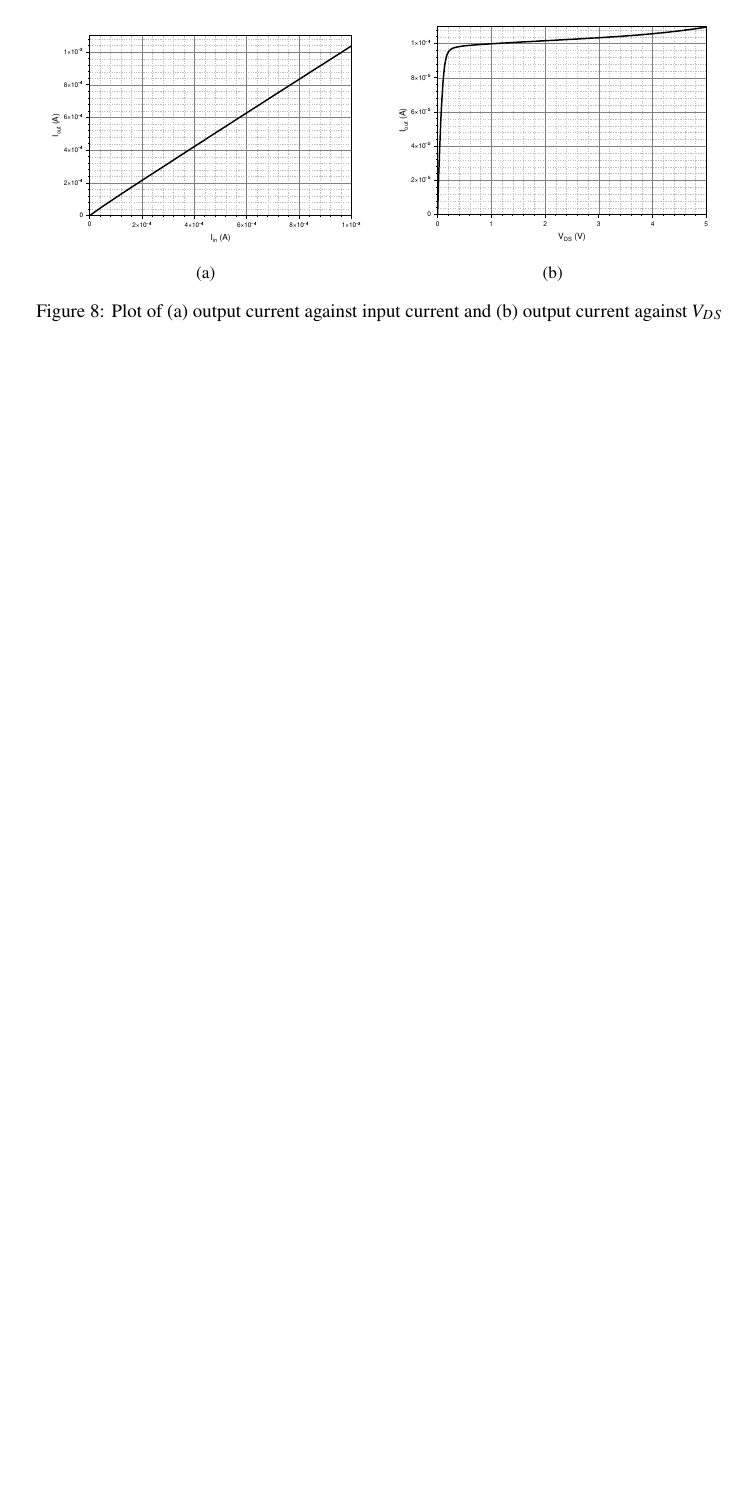
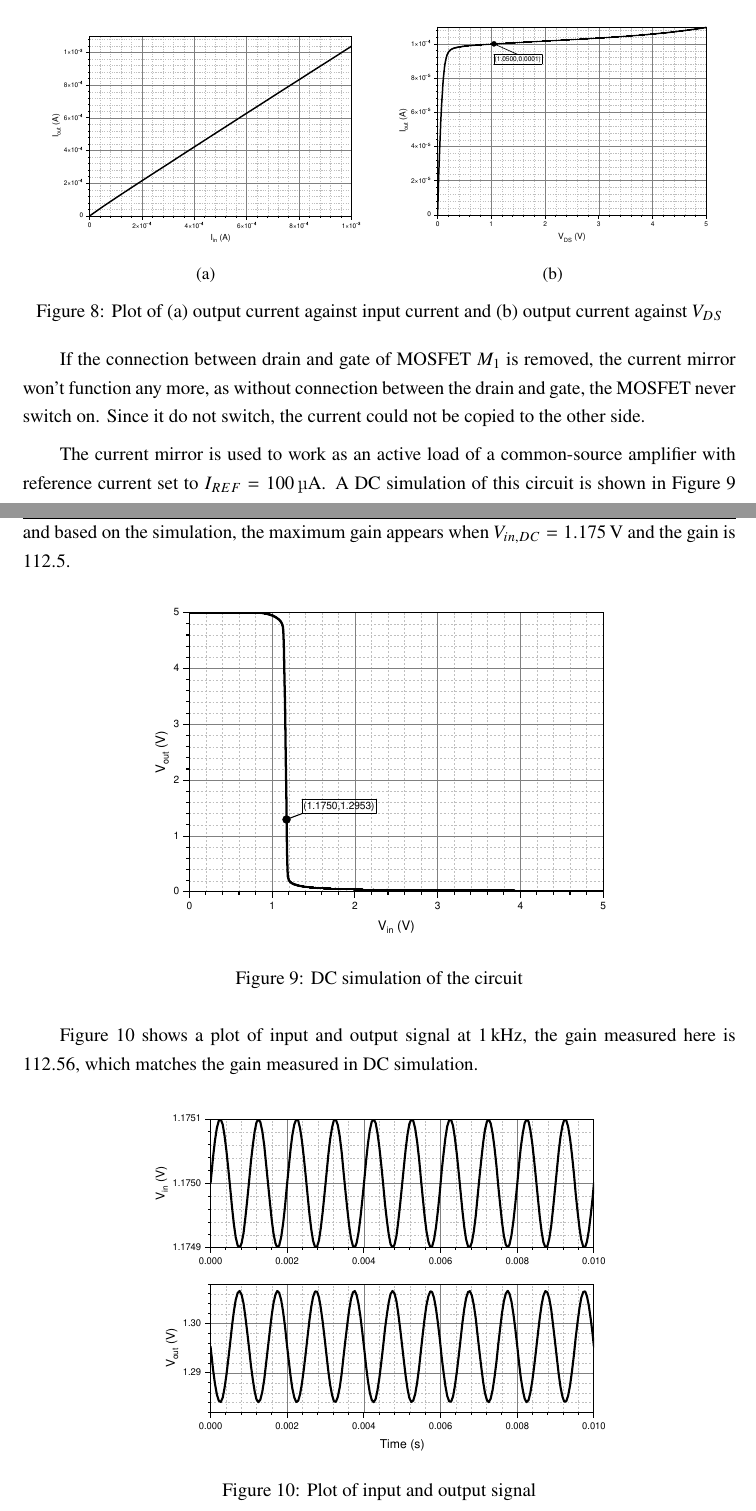
Before and after one commit to StevenZhu2003/AEP4_Sem1_report, a LaTeX document (Analogue_Electronics_Report.tex): part of page 7 of 7 before the commit and two parts of pages 7 and 8 of 9 after it, the two joined at a grey line, cut so that both start at the same text, the shorter picture padded with empty space. Compiled offline with pdfLaTeX.

Commit message:
Mostly finished

```diff
--- a/Analogue_Electronics_Report.tex
+++ b/Analogue_Electronics_Report.tex
@@ -160,3 +160,4 @@
 		\label{fig:currentMirror}
 	\end{figure}
 
+	Figure~\ref{fig:ioutIin} shows the plot of $I_{out}$ against $I_{in}$ when the MOSFET $M_2$ has it's drain connected to $V_{DD}$, and Figure~\ref{fig:ioutVgs} shows the plot of $I_{out}$ against $V_{DS}$ under a constant value of $I_{in} = \SI{100}{\micro\ampere}$. It is measured that the output current is almost equal to the input current when $V_{DS} = \SI{1.05}{\volt}$. The output current is equal to the input current at this point because both device have the same $V_{DS}$ at this point, and thus same channel length modulation effect.
@@ -177,3 +177,20 @@
 		\caption{Plot of (a) output current against input current and (b) output current against $V_{DS}$}
 	\end{figure}
 
+	If the connection between drain and gate of MOSFET $M_1$ is removed, the current mirror won't function any more, as without connection between the drain and gate, the MOSFET never switch on. Since it do not switch, the current could not be copied to the other side.
+
+	The current mirror is used to work as an active load of a common-source amplifier with reference current set to $I_{REF} = \SI{100}{\micro\ampere}$. A DC simulation of this circuit is shown in Figure~\ref{fig:mixedAmpDc} and based on the simulation, the maximum gain appears when $V_{in,DC} = \SI{1.175}{V}$ and the gain is $112.5$.
+
+	\begin{figure}[htbp]
+		\centering
+		\includegraphics[width=0.7\linewidth]{Figures/E3_Current_Mirror/mixed_amp_dc}
+		\caption{DC simulation of the circuit}
+		\label{fig:mixedAmpDc}
+	\end{figure}
+
+	Figure~\ref{fig:mixedAmpTran} shows a plot of input and output signal at $\SI{1}{\kilo\hertz}$, the gain measured here is $112.56$, which matches the gain measured in DC simulation.
+
+	\begin{figure}[htbp]
+		\centering
+		\includegraphics[width=0.7\linewidth]{Figures/E3_Current_Mirror/mixed_amp_tran}
+		\caption{Plot of input and output signal}
```
Also changed, not shown: Analogue_Electronics_Report.pdf, Figures/E1_NMOS_Characteristic/Group_Id_VDS.pdf, Figures/E1_NMOS_Characteristic/Id_vgs_linear.pdf, Figures/E1_NMOS_Characteristic/Id_vgs_log.pdf, Figures/E2_Inverting_Amplifier/AC_analysis.pdf, Figures/E2_Inverting_Amplifier/Vin_Vout_100M.pdf, Figures/E2_Inverting_Amplifier/Vin_Vout_1k.pdf, Figures/E3_Current_Mirror/Iout_Vds.pdf, Figures/E3_Current_Mirror/current_mirror_amp_ac.pdf (deleted), Figures/E3_Current_Mirror/current_mirror_amp_dc.pdf (deleted), Figures/E3_Current_Mirror/current_mirror_amp_tran.pdf (deleted), Figures/E3_Current_Mirror/mixed_amp_ac.pdf (added), Figures/E3_Current_Mirror/mixed_amp_dc.pdf (added), Figures/E3_Current_Mirror/mixed_amp_tran.pdf (added), 1 more files.
